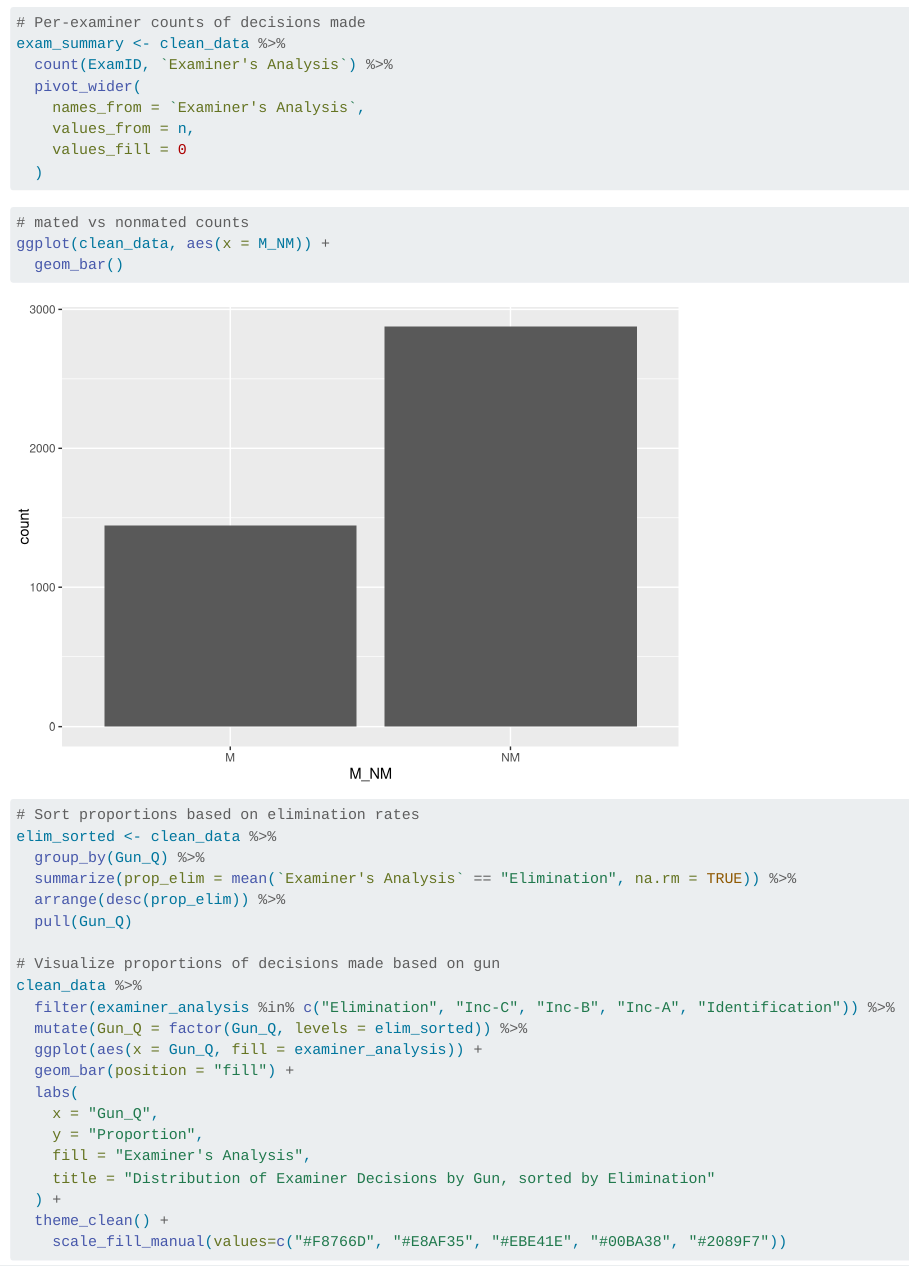
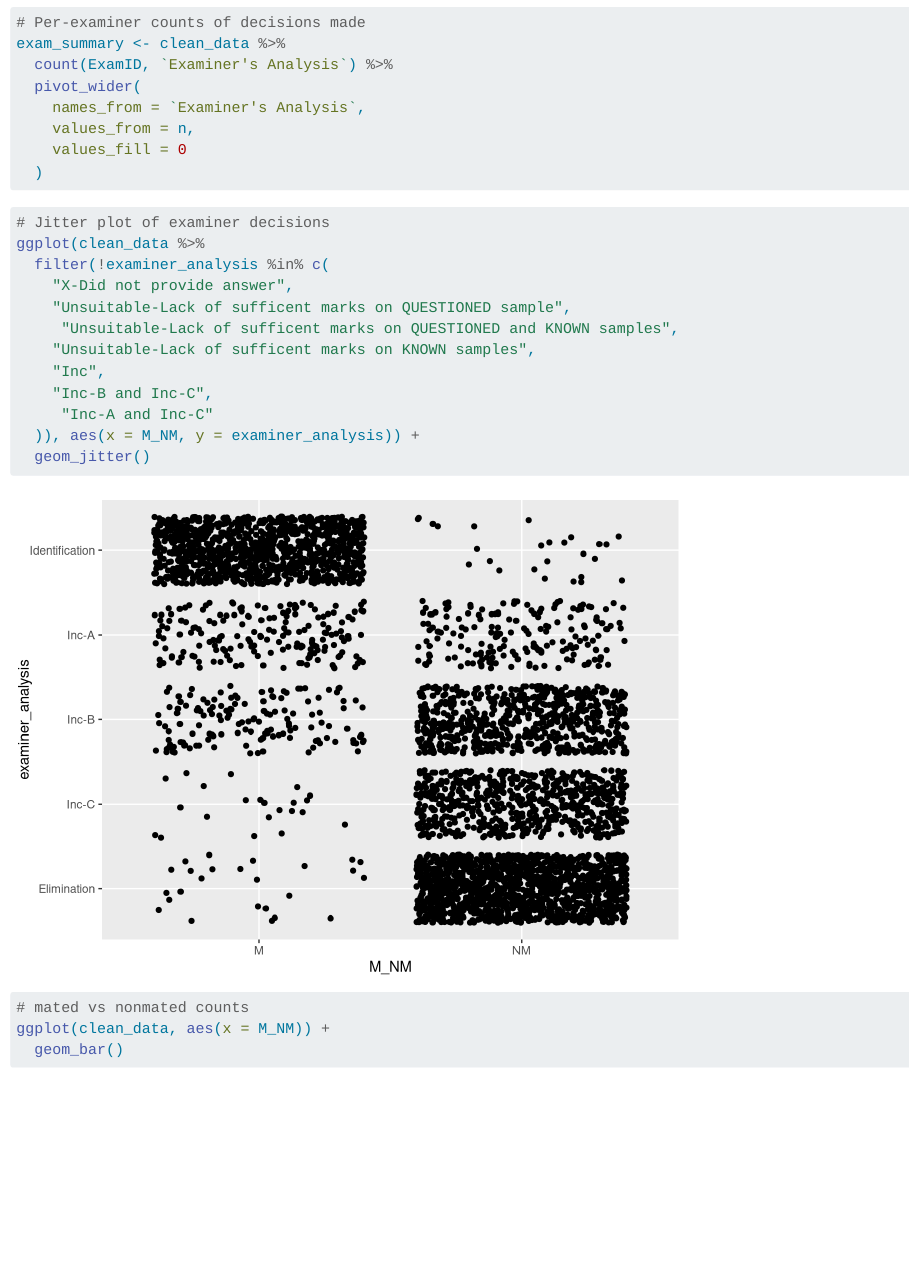
Before and after one commit to AJajodia/bayesian_LR_comps, a Quarto document (eda.qmd): the page in a window 1100 px wide, from 1240 px down. Rendered offline with R 4.5, knitr and Pandoc in place of Quarto, with nearby package versions; code that draws random numbers runs with fixed seeds of ours; long lines of code are wrapped.

Commit message:
Add files via upload

````diff
--- a/eda.qmd
+++ b/eda.qmd
@@ -53,6 +53,21 @@ exam_summary <- clean_data %>%
 ```
 
 ```{r}
+# Jitter plot of examiner decisions
+ggplot(clean_data %>%
+  filter(!examiner_analysis %in% c(
+    "X-Did not provide answer",
+    "Unsuitable-Lack of sufficent marks on QUESTIONED sample",
+     "Unsuitable-Lack of sufficent marks on QUESTIONED and KNOWN samples",
+    "Unsuitable-Lack of sufficent marks on KNOWN samples",
+    "Inc",
+    "Inc-B and Inc-C",
+     "Inc-A and Inc-C"
+  )), aes(x = M_NM, y = examiner_analysis)) +
+  geom_jitter()
+
+
+
 # mated vs nonmated counts
 ggplot(clean_data, aes(x = M_NM)) +
   geom_bar()
````
